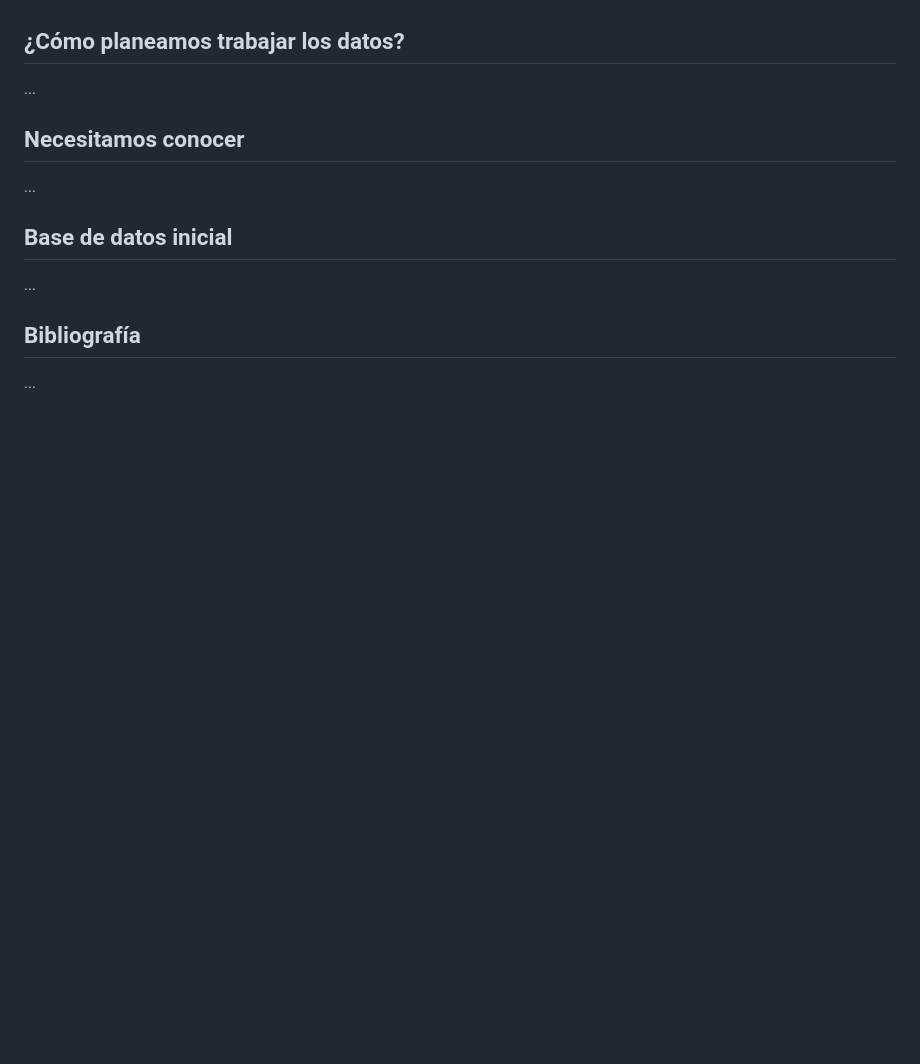
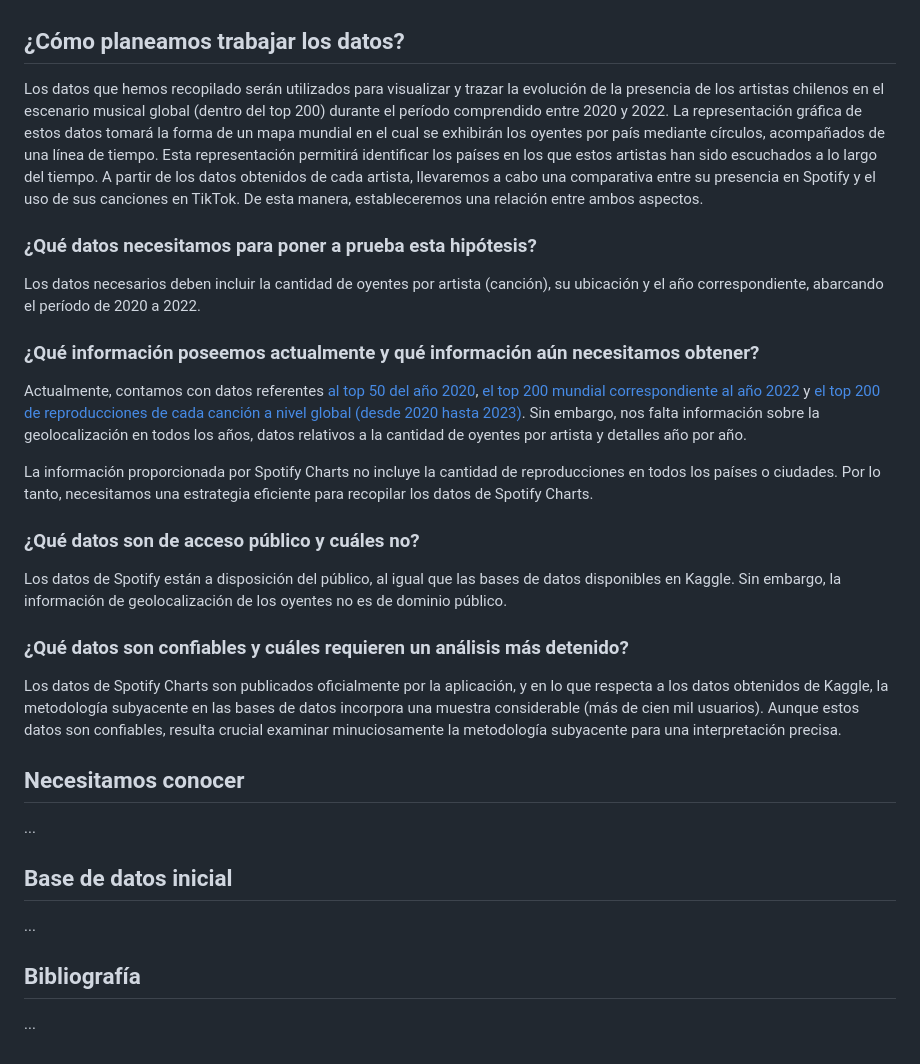
Before and after one commit to MartinaNunez/Proyecto_Musica_Urbana, a Markdown page: Entrea_01/Propuesta_Investigacion/README.md, the part around the change. Drawn GitHub-style; blank space fills up the shorter version.

Commit message:
¿Cómo planeamos trabajar los datos?

```diff
--- a/Entrea_01/Propuesta_Investigacion/README.md
+++ b/Entrea_01/Propuesta_Investigacion/README.md
@@ -43,7 +43,23 @@ Muchos ya conocen los fundamentos de la música urbana, su origen y los artistas
 
 
 ## ¿Cómo planeamos trabajar los datos?
-...
+Los datos que hemos recopilado serán utilizados para visualizar y trazar la evolución de la presencia de los artistas chilenos en el escenario musical global (dentro del top 200) durante el período comprendido entre 2020 y 2022. La representación gráfica de estos datos tomará la forma de un mapa mundial en el cual se exhibirán los oyentes por país mediante círculos, acompañados de una línea de tiempo. Esta representación permitirá identificar los países en los que estos artistas han sido escuchados a lo largo del tiempo.
+A partir de los datos obtenidos de cada artista, llevaremos a cabo una comparativa entre su presencia en Spotify y el uso de sus canciones en TikTok. De esta manera, estableceremos una relación entre ambos aspectos.
+
+### ¿Qué datos necesitamos para poner a prueba esta hipótesis?
+Los datos necesarios deben incluir la cantidad de oyentes por artista (canción), su ubicación y el año correspondiente, abarcando el período de 2020 a 2022.
+
+### ¿Qué información poseemos actualmente y qué información aún necesitamos obtener?
+Actualmente, contamos con datos referentes [al top 50 del año 2020](https://www.kaggle.com/datasets/hkapoor/spotify-top-songs-by-country-may-2020), [el top 200 mundial correspondiente al año 2022](https://www.kaggle.com/datasets/sveta151/spotify-top-chart-songs-2022) y [el top 200 de reproducciones de cada canción a nivel global (desde 2020 hasta 2023)](https://charts.spotify.com/charts/view/regional-global-weekly/2020-02-06). Sin embargo, nos falta información sobre la geolocalización en todos los años, datos relativos a la cantidad de oyentes por artista y detalles año por año.
+
+La información proporcionada por Spotify Charts no incluye la cantidad de reproducciones en todos los países o ciudades. Por lo tanto, necesitamos una estrategia eficiente para recopilar los datos de Spotify Charts.
+
+### ¿Qué datos son de acceso público y cuáles no?
+Los datos de Spotify están a disposición del público, al igual que las bases de datos disponibles en Kaggle. Sin embargo, la información de geolocalización de los oyentes no es de dominio público.
+
+### ¿Qué datos son confiables y cuáles requieren un análisis más detenido?
+Los datos de Spotify Charts son publicados oficialmente por la aplicación, y en lo que respecta a los datos obtenidos de Kaggle, la metodología subyacente en las bases de datos incorpora una muestra considerable (más de cien mil usuarios). Aunque estos datos son confiables, resulta crucial examinar minuciosamente la metodología subyacente para una interpretación precisa.
+
 
 ## Necesitamos conocer
 ...
```
